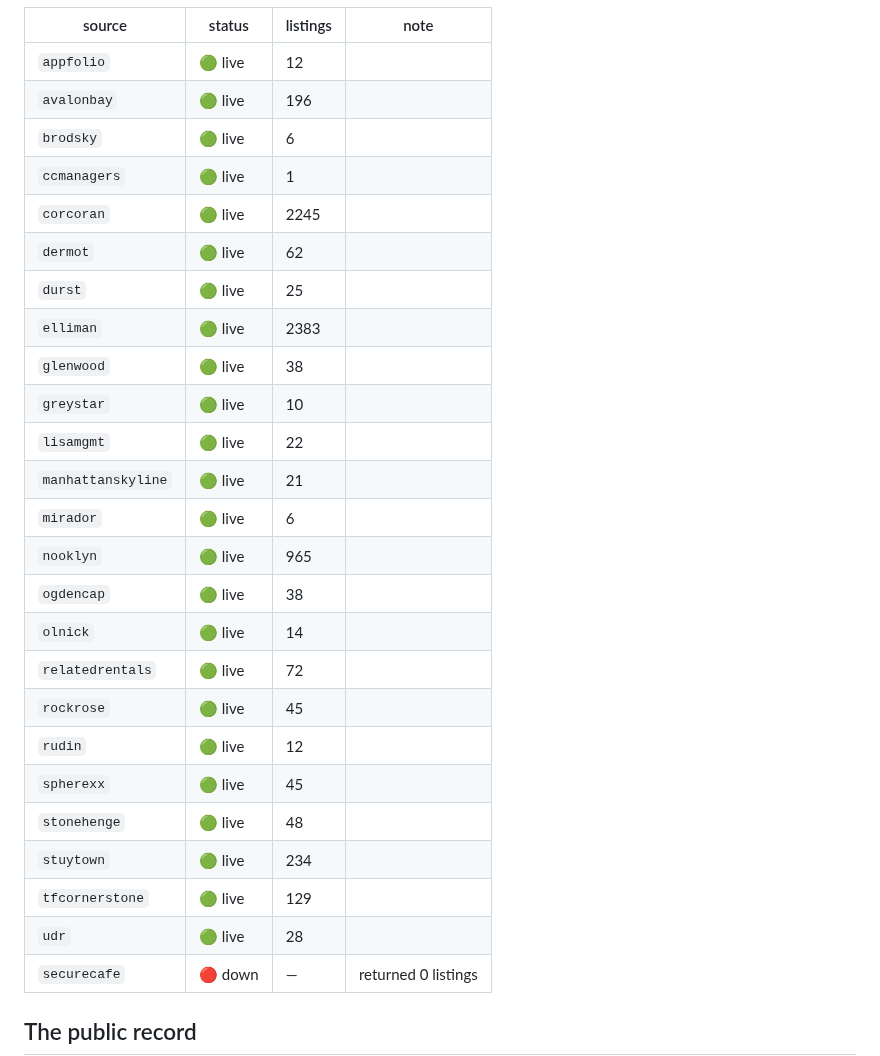
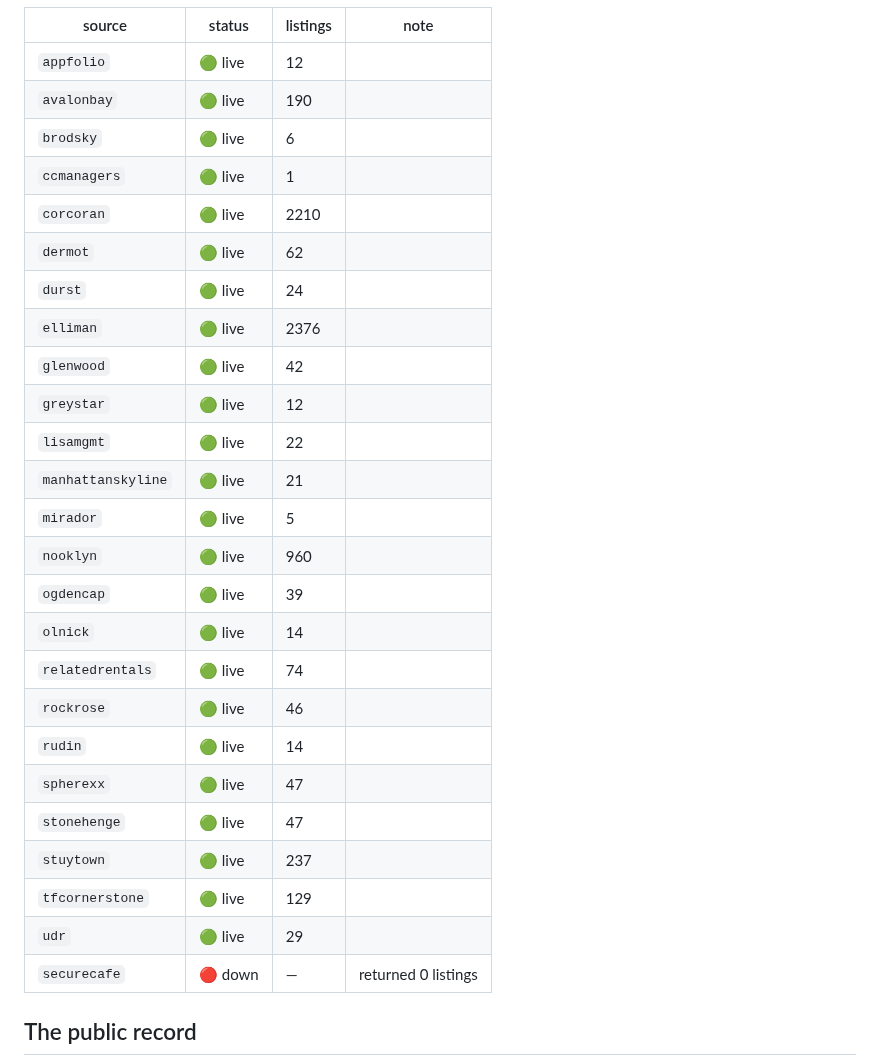
Before and after one commit to pauljump/pricefixed, a Markdown page: README.md, the part around one of its changes. Drawn GitHub-style.

Commit message:
chore: refresh feed status [skip ci]

```diff
--- a/README.md
+++ b/README.md
@@ -155,29 +155,29 @@ shows up as broken, not as silence.
 | source | status | listings | note |
 |---|---|---|---|
 | `appfolio` | 🟢 live | 12 |  |
-| `avalonbay` | 🟢 live | 196 |  |
+| `avalonbay` | 🟢 live | 190 |  |
 | `brodsky` | 🟢 live | 6 |  |
 | `ccmanagers` | 🟢 live | 1 |  |
-| `corcoran` | 🟢 live | 2245 |  |
+| `corcoran` | 🟢 live | 2210 |  |
 | `dermot` | 🟢 live | 62 |  |
-| `durst` | 🟢 live | 25 |  |
-| `elliman` | 🟢 live | 2383 |  |
-| `glenwood` | 🟢 live | 38 |  |
-| `greystar` | 🟢 live | 10 |  |
+| `durst` | 🟢 live | 24 |  |
+| `elliman` | 🟢 live | 2376 |  |
+| `glenwood` | 🟢 live | 42 |  |
+| `greystar` | 🟢 live | 12 |  |
 | `lisamgmt` | 🟢 live | 22 |  |
 | `manhattanskyline` | 🟢 live | 21 |  |
-| `mirador` | 🟢 live | 6 |  |
-| `nooklyn` | 🟢 live | 965 |  |
-| `ogdencap` | 🟢 live | 38 |  |
+| `mirador` | 🟢 live | 5 |  |
+| `nooklyn` | 🟢 live | 960 |  |
+| `ogdencap` | 🟢 live | 39 |  |
 | `olnick` | 🟢 live | 14 |  |
-| `relatedrentals` | 🟢 live | 72 |  |
-| `rockrose` | 🟢 live | 45 |  |
-| `rudin` | 🟢 live | 12 |  |
-| `spherexx` | 🟢 live | 45 |  |
-| `stonehenge` | 🟢 live | 48 |  |
-| `stuytown` | 🟢 live | 234 |  |
+| `relatedrentals` | 🟢 live | 74 |  |
+| `rockrose` | 🟢 live | 46 |  |
+| `rudin` | 🟢 live | 14 |  |
+| `spherexx` | 🟢 live | 47 |  |
+| `stonehenge` | 🟢 live | 47 |  |
+| `stuytown` | 🟢 live | 237 |  |
 | `tfcornerstone` | 🟢 live | 129 |  |
-| `udr` | 🟢 live | 28 |  |
+| `udr` | 🟢 live | 29 |  |
 | `securecafe` | 🔴 down | — | returned 0 listings |
 <!-- FEED-STATUS:END -->
 
```
Also changed, not shown: other parts of README.md (+1 -1 lines).
